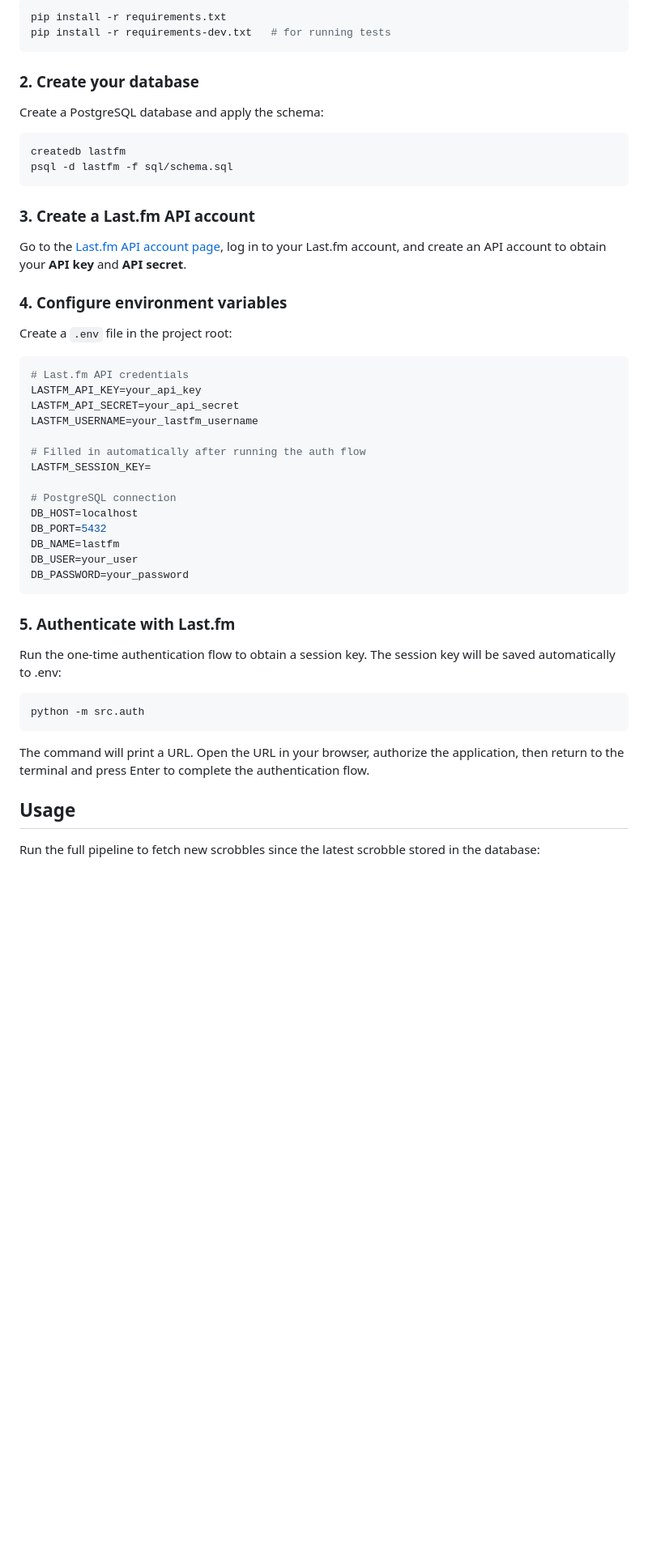
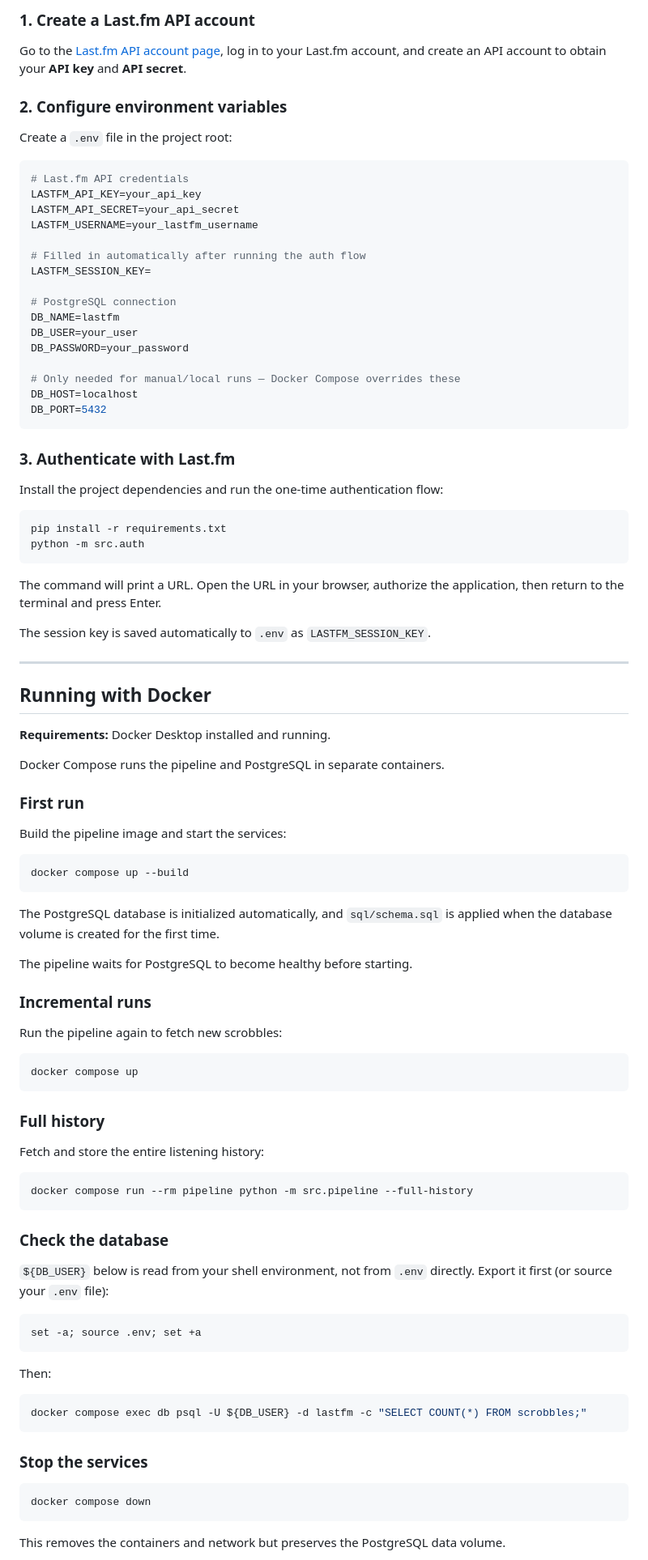
Before and after one commit to piotr-machocki/lastfm-data-pipeline, a Markdown page: README.md, the part around one of its changes. Shown at 81% size. Drawn GitHub-style; blank space fills up the shorter version.

````diff
--- a/README.md
+++ b/README.md
@@ -65,23 +78,9 @@ tests/
 
-```bash
-pip install -r requirements.txt
-pip install -r requirements-dev.txt   # for running tests
-```
-
-### 2. Create your database
-
-Create a PostgreSQL database and apply the schema:
-
-```bash
-createdb lastfm
-psql -d lastfm -f sql/schema.sql
-```
-
-### 3. Create a Last.fm API account
+### 1. Create a Last.fm API account
 
 Go to the [Last.fm API account page](https://www.last.fm/api/account/create), log in to your Last.fm account, and create an API account to obtain your **API key** and **API secret**.
 
-### 4. Configure environment variables
+### 2. Configure environment variables
 
 Create a `.env` file in the project root:
 
@@ -95,23 +94,83 @@ LASTFM_USERNAME=your_lastfm_username
 LASTFM_SESSION_KEY=
 
 # PostgreSQL connection
-DB_HOST=localhost
-DB_PORT=5432
 DB_NAME=lastfm
 DB_USER=your_user
 DB_PASSWORD=your_password
+
+# Only needed for manual/local runs — Docker Compose overrides these
+DB_HOST=localhost
+DB_PORT=5432
 ```
 
-### 5. Authenticate with Last.fm
+### 3. Authenticate with Last.fm
 
-Run the one-time authentication flow to obtain a session key. The session key will be saved automatically to .env:
+Install the project dependencies and run the one-time authentication flow:
 
 ```bash
+pip install -r requirements.txt
 python -m src.auth
 ```
 
-The command will print a URL. Open the URL in your browser, authorize the application, then return to the terminal and press Enter to complete the authentication flow.
+The command will print a URL. Open the URL in your browser, authorize the application, then return to the terminal and press Enter.
 
-## Usage
+The session key is saved automatically to `.env` as `LASTFM_SESSION_KEY`.
 
-Run the full pipeline to fetch new scrobbles since the latest scrobble stored in the database:
+---
+
+## Running with Docker
+
+**Requirements:** Docker Desktop installed and running.
+
+Docker Compose runs the pipeline and PostgreSQL in separate containers.
+
+### First run
+
+Build the pipeline image and start the services:
+
+```bash
+docker compose up --build
+```
+
+The PostgreSQL database is initialized automatically, and `sql/schema.sql` is applied when the database volume is created for the first time.
+
+The pipeline waits for PostgreSQL to become healthy before starting.
+
+### Incremental runs
+
+Run the pipeline again to fetch new scrobbles:
+
+```bash
+docker compose up
+```
+
+### Full history
+
+Fetch and store the entire listening history:
+
+```bash
+docker compose run --rm pipeline python -m src.pipeline --full-history
+```
+
+### Check the database
+
+`${DB_USER}` below is read from your shell environment, not from `.env` directly. Export it first (or source your `.env` file):
+
+```bash
+set -a; source .env; set +a
+```
+
+Then:
+
+```bash
+docker compose exec db psql -U ${DB_USER} -d lastfm -c "SELECT COUNT(*) FROM scrobbles;"
+```
+
+### Stop the services
+
+```bash
+docker compose down
+```
+
+This removes the containers and network but preserves the PostgreSQL data volume.
+
````
Also changed, not shown: other parts of README.md (+132 -51 lines).
